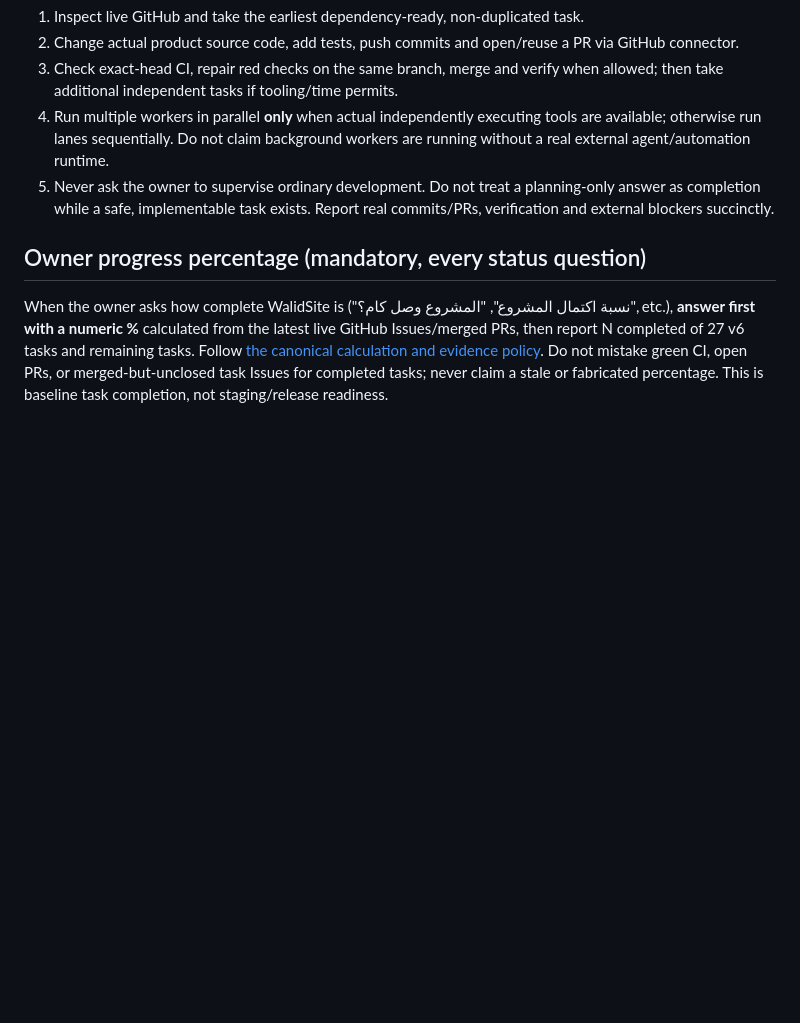
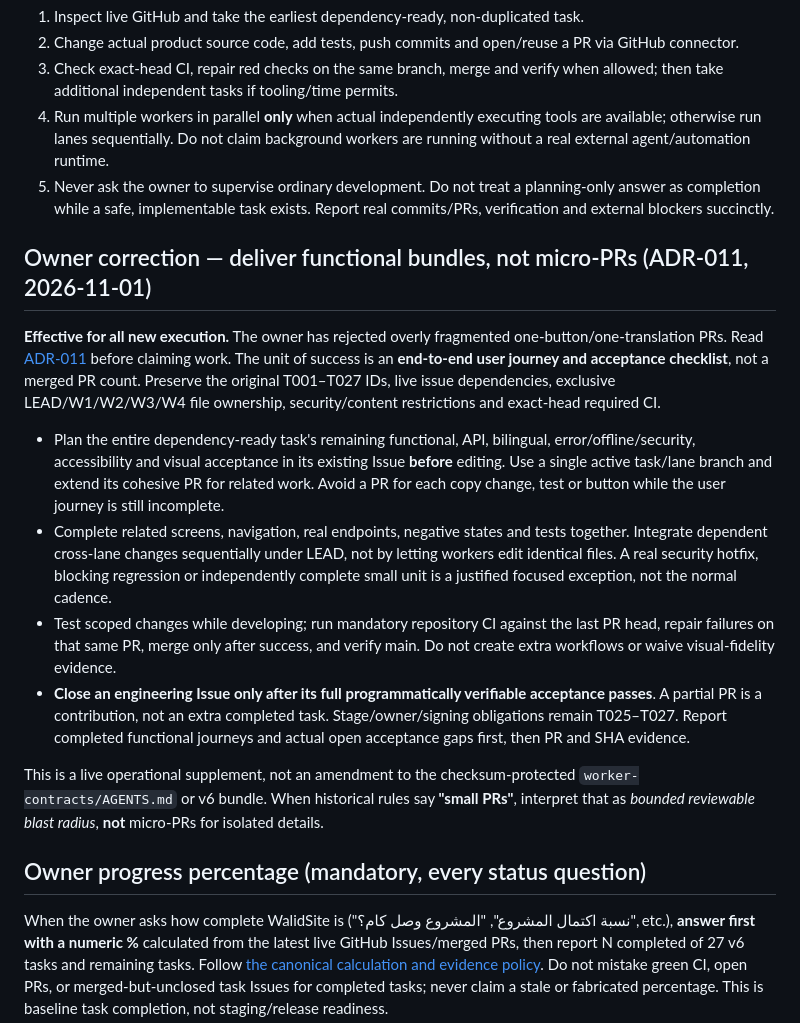
Before and after one commit to walidatiyaai2025-gif/WalidSite, a Markdown page: AGENTS.md, the part around the change. Rendered like a GitHub page; blank space fills up the shorter version.

Commit message:
docs(lead): make full user journey delivery the default in root AGENTS

```diff
--- a/AGENTS.md
+++ b/AGENTS.md
@@ -41,5 +41,16 @@ The phrases **"كمل وليد سايت"**, **"شغّل الوركرز"**, **"خ
 4. Run multiple workers in parallel **only** when actual independently executing tools are available; otherwise run lanes sequentially. Do not claim background workers are running without a real external agent/automation runtime.
 5. Never ask the owner to supervise ordinary development. Do not treat a planning-only answer as completion while a safe, implementable task exists. Report real commits/PRs, verification and external blockers succinctly.
 
+## Owner correction — deliver functional bundles, not micro-PRs (ADR-011, 2026-11-01)
+
+**Effective for all new execution.** The owner has rejected overly fragmented one-button/one-translation PRs. Read [ADR-011](docs/FEATURE_BUNDLE_DELIVERY.md) before claiming work. The unit of success is an **end-to-end user journey and acceptance checklist**, not a merged PR count. Preserve the original T001–T027 IDs, live issue dependencies, exclusive LEAD/W1/W2/W3/W4 file ownership, security/content restrictions and exact-head required CI.
+
+- Plan the entire dependency-ready task's remaining functional, API, bilingual, error/offline/security, accessibility and visual acceptance in its existing Issue **before** editing. Use a single active task/lane branch and extend its cohesive PR for related work. Avoid a PR for each copy change, test or button while the user journey is still incomplete.
+- Complete related screens, navigation, real endpoints, negative states and tests together. Integrate dependent cross-lane changes sequentially under LEAD, not by letting workers edit identical files. A real security hotfix, blocking regression or independently complete small unit is a justified focused exception, not the normal cadence.
+- Test scoped changes while developing; run mandatory repository CI against the last PR head, repair failures on that same PR, merge only after success, and verify main. Do not create extra workflows or waive visual-fidelity evidence.
+- **Close an engineering Issue only after its full programmatically verifiable acceptance passes**. A partial PR is a contribution, not an extra completed task. Stage/owner/signing obligations remain T025–T027. Report completed functional journeys and actual open acceptance gaps first, then PR and SHA evidence.
+
+This is a live operational supplement, not an amendment to the checksum-protected `worker-contracts/AGENTS.md` or v6 bundle. When historical rules say **"small PRs"**, interpret that as *bounded reviewable blast radius*, **not** micro-PRs for isolated details.
+
 ## Owner progress percentage (mandatory, every status question)
 When the owner asks how complete WalidSite is ("نسبة اكتمال المشروع", "المشروع وصل كام؟", etc.), **answer first with a numeric %** calculated from the latest live GitHub Issues/merged PRs, then report N completed of 27 v6 tasks and remaining tasks. Follow [the canonical calculation and evidence policy](docs/PROGRESS_PERCENTAGE.md). Do not mistake green CI, open PRs, or merged-but-unclosed task Issues for completed tasks; never claim a stale or fabricated percentage. This is baseline task completion, not staging/release readiness.
```
